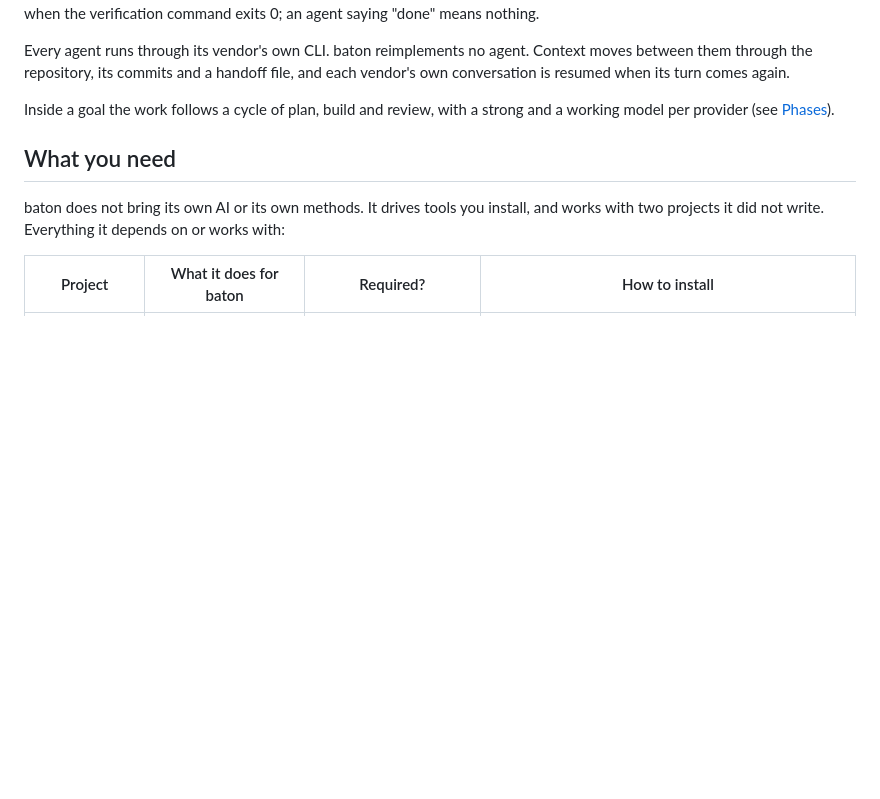
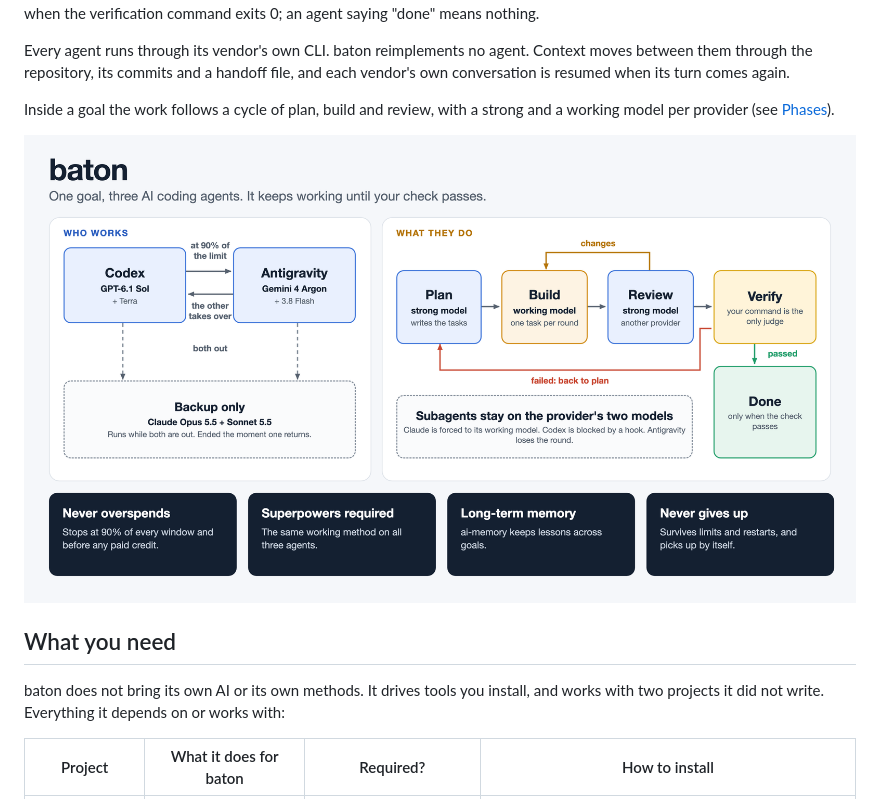
Before and after one commit to cahian/baton, a Markdown page: README.md, the part around the change. Drawn GitHub-style; pictures changed too: docs/assets/baton-diagram.png (added); blank space fills up the shorter version.

Commit message:
docs: add a rotation and phases diagram to the README
Co-Authored-By: Claude Opus 5.5 <noreply@anthropic.com>
Claude-Session: https://claude.ai/code/session_01EgGzjmFAvVGv8vf25aLJ7B

```diff
--- a/README.md
+++ b/README.md
@@ -17,6 +17,8 @@ is resumed when its turn comes again.
 
 Inside a goal the work follows a cycle of plan, build and review, with a strong and a working
 model per provider (see [Phases](#phases-plan-build-review)).
+
+![How baton works: Codex and Antigravity rotate, Claude is the backup, and every goal runs plan, build, review and verify.](docs/assets/baton-diagram.png)
 
 ## What you need
 
```
